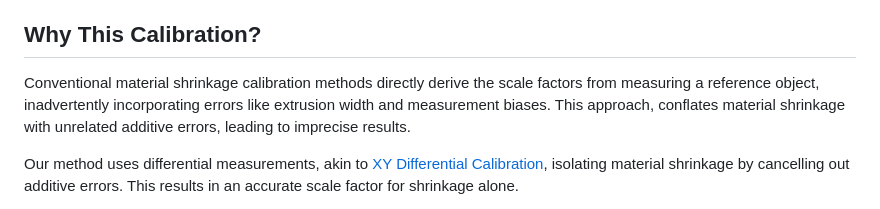
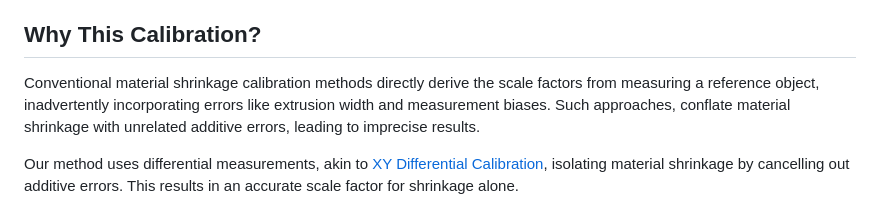
Before and after one commit to cmdremily/BoronTrident, a Markdown page: calibration/adv-material-calibration.md, the part around the change. Rendered like a GitHub page.

Commit message:
Fix typo.

```diff
--- a/calibration/adv-material-calibration.md
+++ b/calibration/adv-material-calibration.md
@@ -2,7 +2,7 @@
 The final dimensions of a printed part are affected primarily by the XY motion system, the material shrinkage and extrusion width. We've already calibrated the XY motion in [XY Differential Calibration](xy-differential-calibration.md), here we will treat the other two sources of error to hopefully produce repeatedly dimensionally accurate parts.
 
 ## Why This Calibration?
-Conventional material shrinkage calibration methods directly derive the scale factors from measuring a reference object, inadvertently incorporating errors like extrusion width and measurement biases. This approach, conflates material shrinkage with unrelated additive errors, leading to imprecise results.
+Conventional material shrinkage calibration methods directly derive the scale factors from measuring a reference object, inadvertently incorporating errors like extrusion width and measurement biases. Such approaches, conflate material shrinkage with unrelated additive errors, leading to imprecise results.
 
 Our method uses differential measurements, akin to [XY Differential Calibration](xy-differential-calibration.md), isolating material shrinkage by cancelling out additive errors. This results in an accurate scale factor for shrinkage alone.
 
```
